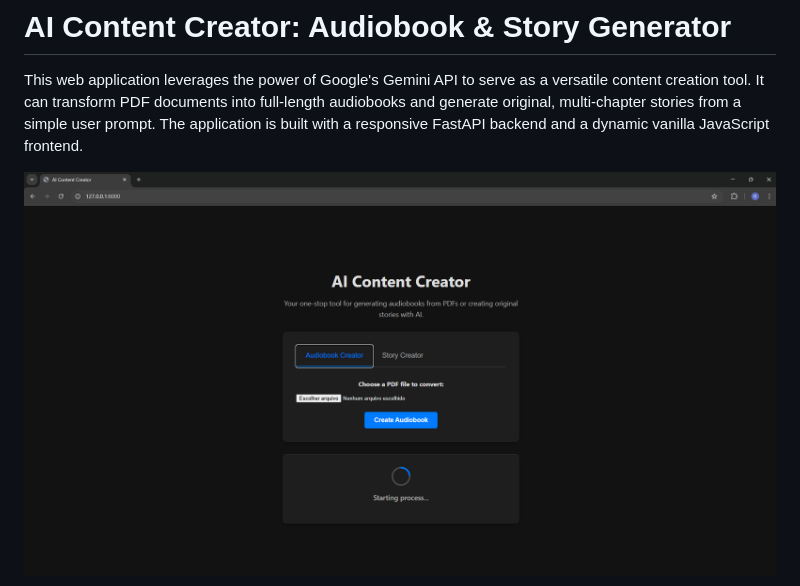
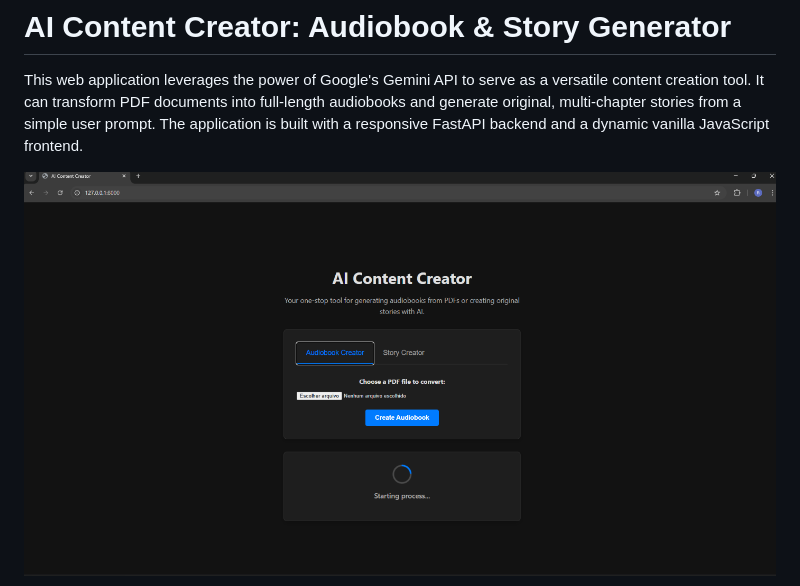
Before and after one commit to RafaelCamargo97/gen-audio-maker, a Markdown page: README.md, the part around the change. Drawn GitHub-style; pictures changed too: img.png (added), img_0.png (deleted).

Commit message:
read.me v2

```diff
--- a/README.md
+++ b/README.md
@@ -2,8 +2,7 @@
 
 This web application leverages the power of Google's Gemini API to serve as a versatile content creation tool. It can transform PDF documents into full-length audiobooks and generate original, multi-chapter stories from a simple user prompt. The application is built with a responsive FastAPI backend and a dynamic vanilla JavaScript frontend.
 
-![img_0.png](img_0.png)
-
+![img.png](img.png)
 ![img_1.png](img_1.png)
 
 ## ✨ Features
```
